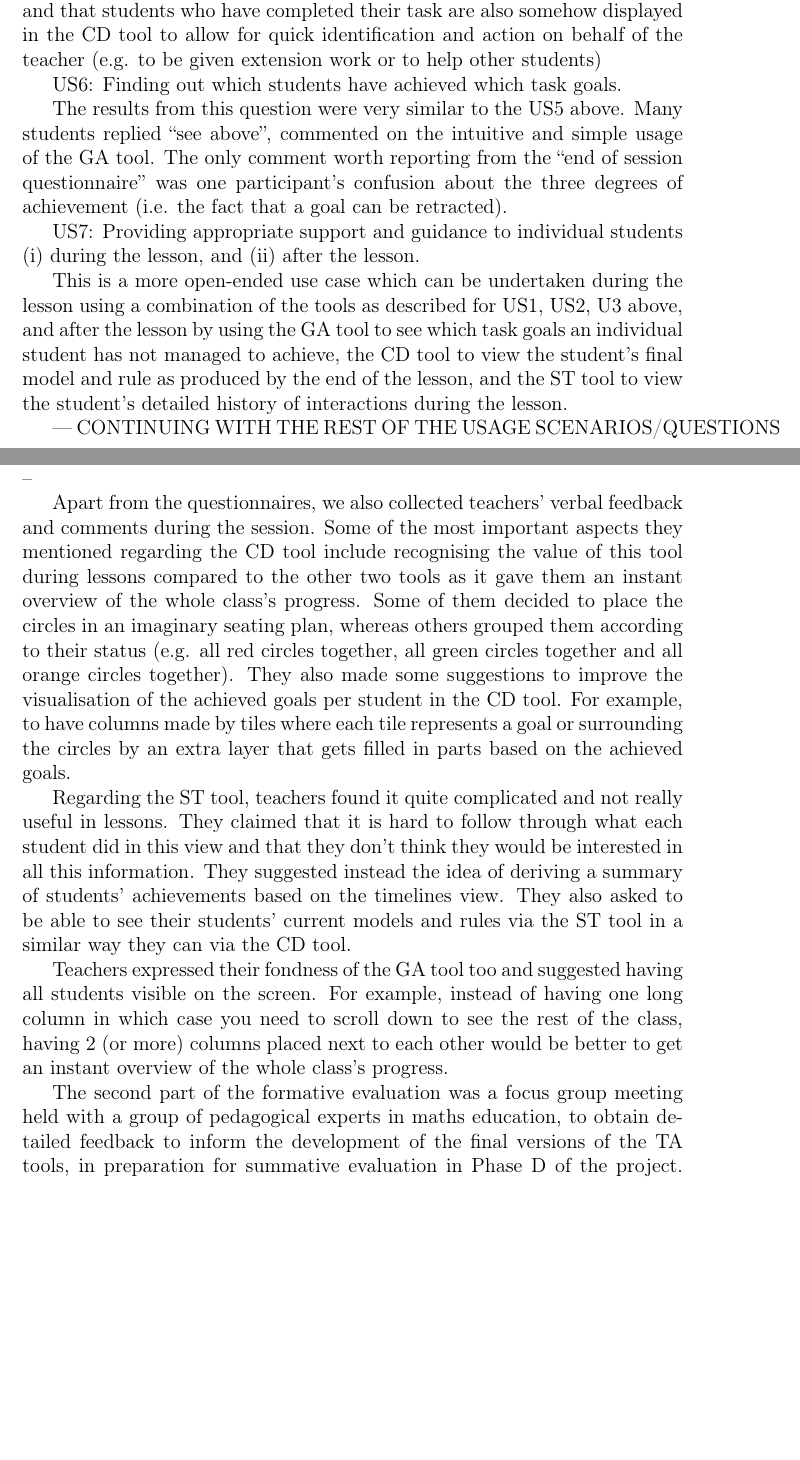
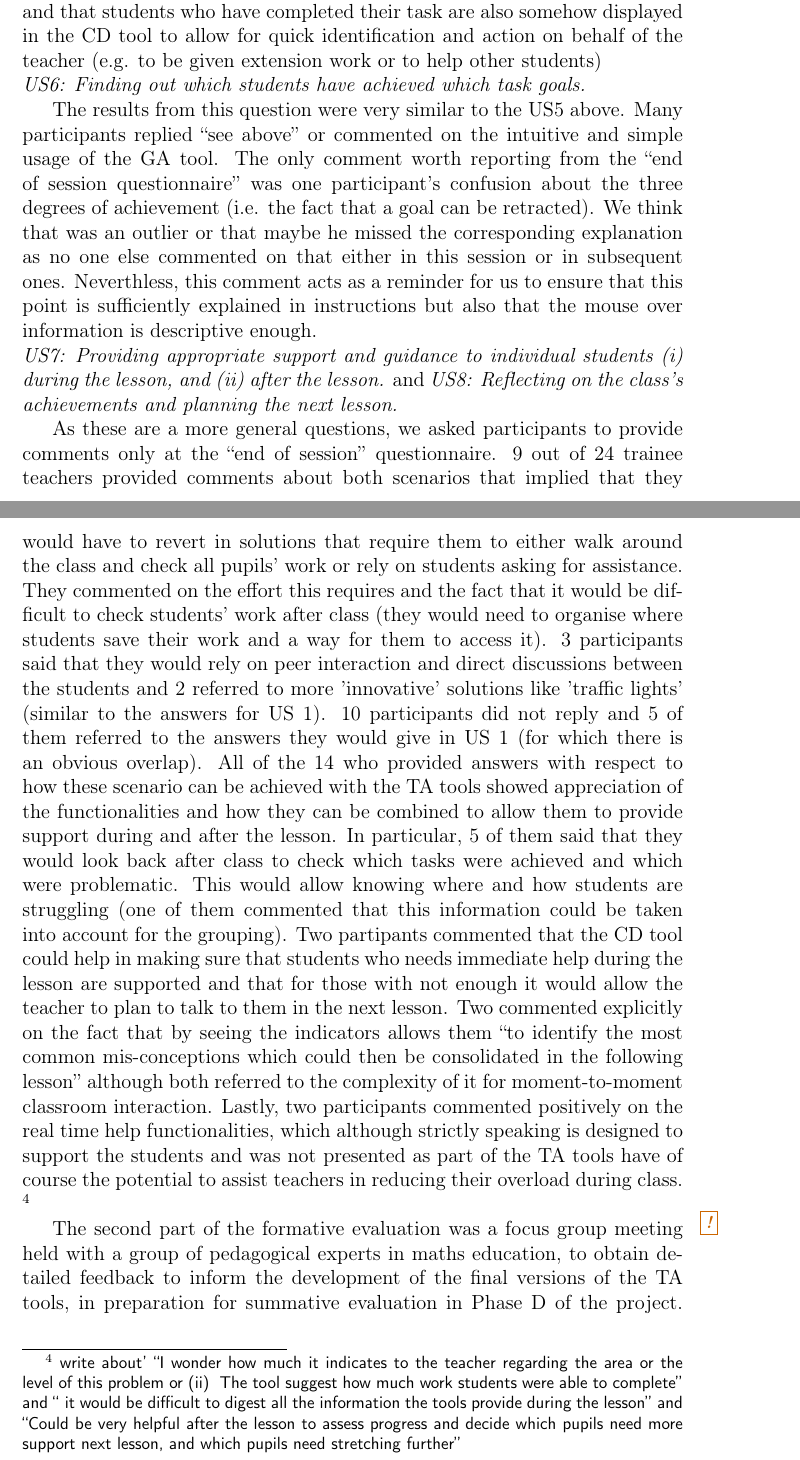
Before and after one commit to sergutsan/ta2, a LaTeX paper (main.tex, which reads 05feval.tex): two parts of pages 30 and 31 of 42 before the commit and two parts of pages 30 and 31 of 44 after it, joined at a grey line, cut so that both start at the same text, the shorter picture padded with empty space. Compiled offline with pdfLaTeX.

Commit message:
several changes mostly in section 5,6 to finalise them

```diff
--- a/05feval.tex
+++ b/05feval.tex
@@ -317,62 +313,72 @@ in the CD tool to allow for quick identification and action on behalf
 of the teacher (e.g. to be given extension work or to help other
 students)
 
-US6: Finding out which students have achieved which task goals.
+\noindent{\textit{US6: Finding out which students have achieved which task goals.}
 
 The results from this question were very similar to the US5
-above. Many students replied “see above”, commented on the intuitive
+above. Many participants replied “see above” or commented on the intuitive
 and simple usage of the GA tool. The only comment worth reporting from
 the “end of session questionnaire” was one participant’s confusion
 about the three degrees of achievement (i.e. the fact that a goal can
-be retracted).
+be retracted). We think that was an outlier or that maybe he missed
+the corresponding explanation as no one else commented on that either
+in this session or in subsequent ones. Neverthless, this comment acts
+as a reminder for us to ensure that this point is sufficiently
+explained in instructions but also that the mouse over information is
+descriptive enough.
 
-US7: Providing appropriate support and guidance to individual students
-(i) during the lesson, and (ii) after the lesson.
+\noindent{\textit{US7: Providing appropriate support and guidance to individual students
+(i) during the lesson, and (ii) after the lesson.} and \textit{US8: Reflecting on the class’s achievements and planning the next lesson.}
 
-This is a more open-ended use case which can be undertaken during the
-lesson using a combination of the tools as described for US1, US2, U3
-above, and after the lesson by using the GA tool to see which task
-goals an individual student has not managed to achieve, the CD tool to
-view the student’s final model and rule as produced by the end of the
-lesson, and the ST tool to view the student’s detailed history of
-interactions during the lesson.
-
-
---- CONTINUING WITH THE REST OF THE USAGE SCENARIOS/QUESTIONS  --
-
-Apart from the questionnaires, we also collected teachers’ verbal
-feedback and comments during the session. Some of the most important
-aspects they mentioned regarding the CD tool include recognising the
-value of this tool during lessons compared to the other two tools as
-it gave them an instant overview of the whole class’s progress. Some
-of them decided to place the circles in an imaginary seating plan,
-whereas others grouped them according to their status (e.g. all red
-circles together, all green circles together and all orange circles
-together). They also made some suggestions to improve the
-visualisation of the achieved goals per student in the CD tool. For
-example, to have columns made by tiles where each tile represents a
-goal or surrounding the circles by an extra layer that gets filled in
-parts based on the achieved goals.
-
-Regarding the ST tool, teachers found it quite complicated and not
-really useful in lessons. They claimed that it is hard to follow
-through what each student did in this view and that they don’t think
-they would be interested in all this information. They suggested
-instead the idea of deriving a summary of students’ achievements based
-on the timelines view. They also asked to be able to see their
-students’ current models and rules via the ST tool in a similar way
-they can via the CD tool.
-
-Teachers expressed their fondness of the GA tool too and suggested
-having all students visible on the screen. For example, instead of
-having one long column in which case you need to scroll down to see
-the rest of the class, having 2 (or more) columns placed next to each
-other would be better to get an instant overview of the whole class’s
-progress.
+As these are a more general questions, we asked participants to
+provide comments only at the ``end of session'' questionnaire.
+9 out of 24 trainee teachers provided comments about both scenarios
+ that implied that they would have to revert in solutions that require them
+to either walk around the class and check all pupils' work or rely on
+students asking for assistance. They commented on the effort this
+requires and the fact that it would be difficult to check students'
+work after class (they would need to organise where students save
+their work and a way for them to access it). 3 participants said that
+they would rely on peer interaction and direct discussions between the
+students and 2 referred to more 'innovative' solutions like 'traffic
+lights' (similar to the answers for US 1). 10 participants did not reply and
+5 of them referred to the answers they would give in US 1 (for which
+there is an obvious overlap). All of the 14 who provided answers
+with respect to how these scenario can be achieved with the TA
+tools showed appreciation of the functionalities and how they can be
+combined to allow them to provide support during and after the
+lesson. In particular, 5 of them said that they would look back
+after class to check which tasks were achieved and which were
+problematic.
+This would allow knowing where and how students are struggling (one of
+them commented that this information could be taken into account for
+the grouping).
+Two partipants commented that the CD tool could help in making sure
+that students
+who needs immediate help
+during the lesson are supported and that for those with not
+enough it would allow the teacher to plan to talk to them in the next
+lesson.
+Two commented explicitly on the fact that by seeing the
+indicators allows them
+``to identify the most common mis-conceptions which could then be
+consolidated in the following lesson'' although both referred to the
+complexity of it for moment-to-moment classroom interaction.
+Lastly, two participants commented positively on the real time help functionalities,
+which although strictly speaking is designed to support the students
+and was not presented as part of the TA tools have of course
+the potential to assist teachers in reducing their overload during
+class. \ednote{write about' ``I wonder how much it indicates to the teacher
+regarding the area or the level of this problem or
+ (ii)  The tool suggest how much work students were able to complete''
+and `` it would be difficult to digest all the information the tools
+provide during the lesson''
+ and ``Could be very helpful after the lesson to assess progress and
+ decide which pupils need more support next lesson,
+ and which pupils need stretching further''}
 
 The second part of the formative evaluation was a focus group meeting
 held with a group of pedagogical experts in maths education, to obtain
 detailed feedback to inform the development of the final versions of
 the TA tools, in preparation for summative evaluation in Phase D of
 the project. The feedback resulting from this focus group meeting
-comprised:
--- a/main.tex
+++ b/main.tex
@@ -60,7 +60,7 @@
 \usepackage{multirow}
 \usepackage{longtable}
 \usepackage{framed}
-%\usepackage[draft]{ednote}
+\usepackage[draft]{ednote}
 %\usepackage{ednote}
 \journal{Name of Journal here}
 
```
Also changed, not shown: 06seval.tex (+36 -59 lines), 07discussion.tex (+14 -9 lines), 08conclu.tex (+1 -1 lines), 05feval.tex (22 more changed lines).
